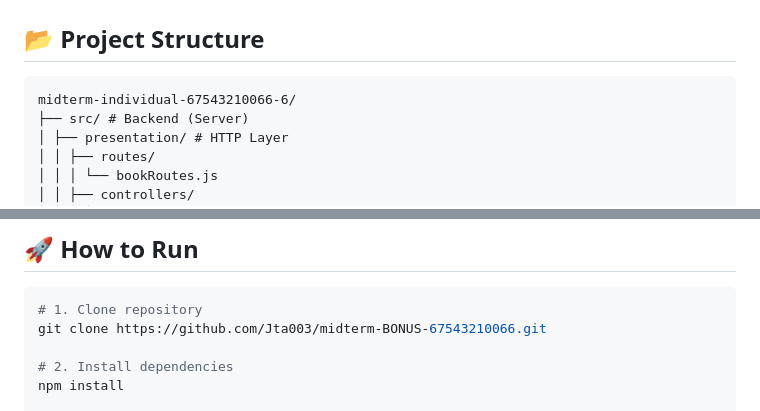
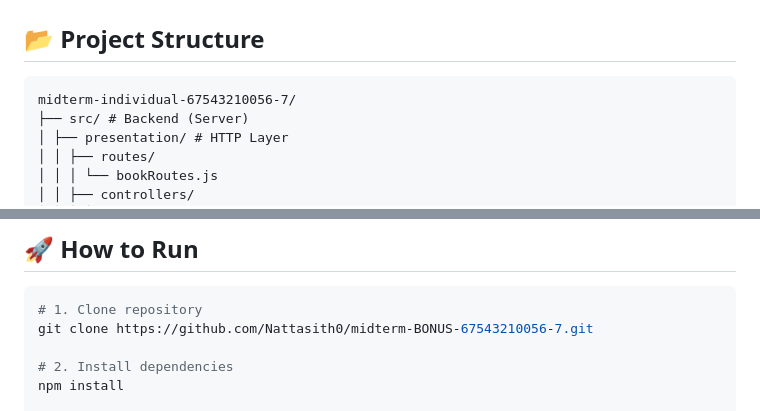
Before and after one commit to Nattasith0/midterm-bonus-67543210056-7, a Markdown page: README.md, 2 parts joined by grey strips. Drawn GitHub-style.

````diff
--- a/README.md
+++ b/README.md
@@ -28,7 +28,7 @@
 
 ## 📂 Project Structure
 ```text
-midterm-individual-67543210066-6/
+midterm-individual-67543210056-7/
 ├── src/ # Backend (Server)
 │ ├── presentation/ # HTTP Layer
 │ │ ├── routes/
@@ -116,7 +116,7 @@ midterm-individual-67543210066-6/
 ## 🚀 How to Run
 ```bash
 # 1. Clone repository
-git clone https://github.com/Jta003/midterm-BONUS-67543210066.git
+git clone https://github.com/Nattasith0/midterm-BONUS-67543210056-7.git
 
 # 2. Install dependencies
 npm install
````
